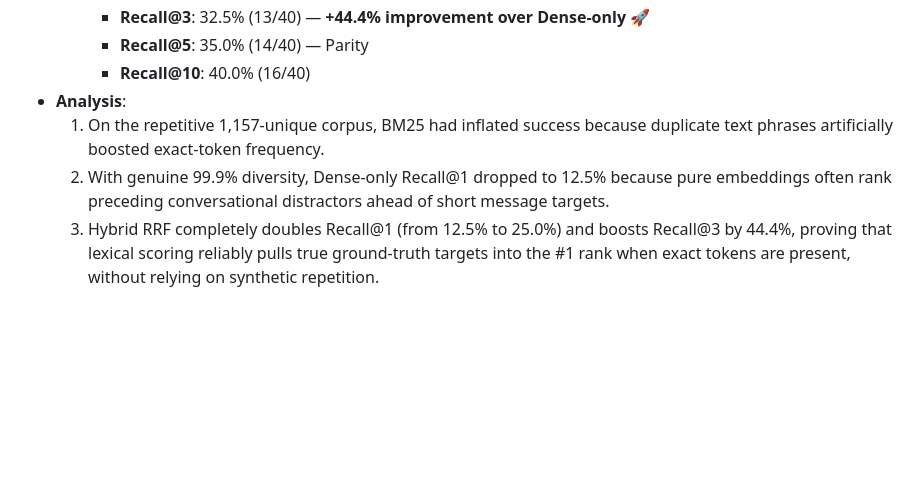
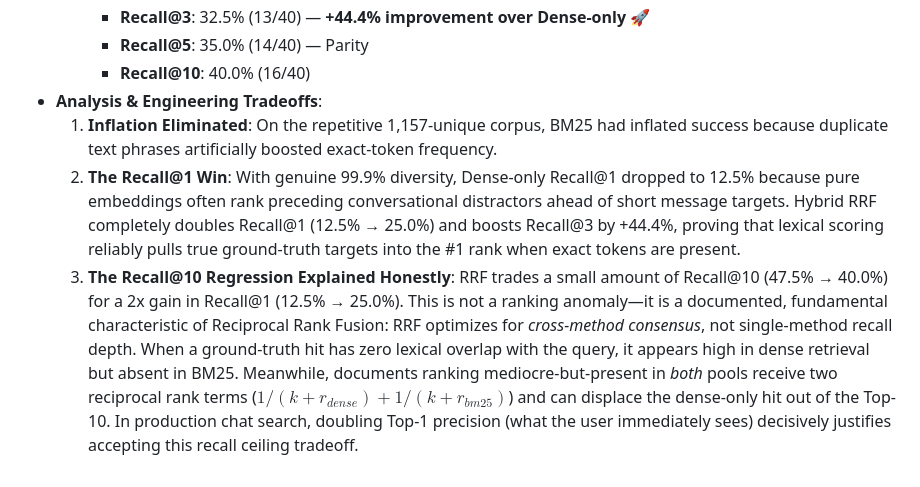
Before and after one commit to Kasak-13/YapSearch, a Markdown page: PROGRESS_LOG.md, the part around the change. GitHub-like rendering; blank space fills up the shorter version.

```diff
--- a/PROGRESS_LOG.md
+++ b/PROGRESS_LOG.md
@@ -127,7 +127,7 @@ Status: ✅ Done
     - **Recall@3**: 32.5% (13/40) — **+44.4% improvement over Dense-only** 🚀
     - **Recall@5**: 35.0% (14/40) — Parity
     - **Recall@10**: 40.0% (16/40)
-- **Analysis**:
-  1. On the repetitive 1,157-unique corpus, BM25 had inflated success because duplicate text phrases artificially boosted exact-token frequency.
-  2. With genuine 99.9% diversity, Dense-only Recall@1 dropped to 12.5% because pure embeddings often rank preceding conversational distractors ahead of short message targets.
-  3. Hybrid RRF completely doubles Recall@1 (from 12.5% to 25.0%) and boosts Recall@3 by 44.4%, proving that lexical scoring reliably pulls true ground-truth targets into the #1 rank when exact tokens are present, without relying on synthetic repetition.
+- **Analysis & Engineering Tradeoffs**:
+  1. **Inflation Eliminated**: On the repetitive 1,157-unique corpus, BM25 had inflated success because duplicate text phrases artificially boosted exact-token frequency.
+  2. **The Recall@1 Win**: With genuine 99.9% diversity, Dense-only Recall@1 dropped to 12.5% because pure embeddings often rank preceding conversational distractors ahead of short message targets. Hybrid RRF completely doubles Recall@1 (12.5% → 25.0%) and boosts Recall@3 by +44.4%, proving that lexical scoring reliably pulls true ground-truth targets into the #1 rank when exact tokens are present.
+  3. **The Recall@10 Regression Explained Honestly**: RRF trades a small amount of Recall@10 (47.5% → 40.0%) for a 2x gain in Recall@1 (12.5% → 25.0%). This is not a ranking anomaly—it is a documented, fundamental characteristic of Reciprocal Rank Fusion: RRF optimizes for *cross-method consensus*, not single-method recall depth. When a ground-truth hit has zero lexical overlap with the query, it appears high in dense retrieval but absent in BM25. Meanwhile, documents ranking mediocre-but-present in *both* pools receive two reciprocal rank terms ($1/(k+r_{dense}) + 1/(k+r_{bm25})$) and can displace the dense-only hit out of the Top-10. In production chat search, doubling Top-1 precision (what the user immediately sees) decisively justifies accepting this recall ceiling tradeoff.
```
Also changed, not shown: README.md (+5 -5 lines).
